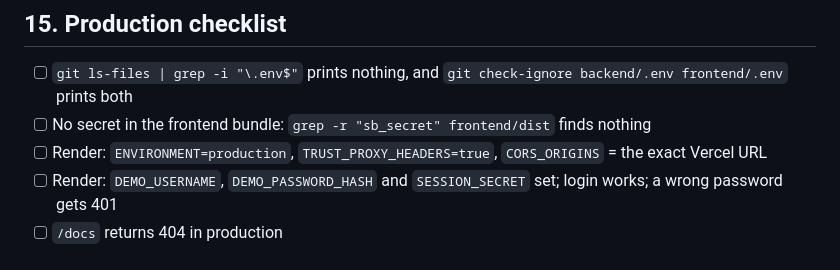
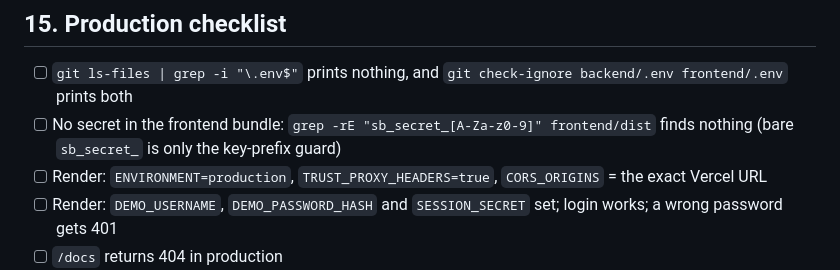
Before and after one commit to mohamedwaseemgitx7-dotcom/chatbot, a Markdown page: README.md, the part around the change. Drawn GitHub-style.

Commit message:
README: fix false positive in the bundle secret-leak check
`grep -r "sb_secret"` always matched the key-prefix guard in
src/lib/supabase.js and supabase-js, so the checklist could never pass.
Match an actual key (`sb_secret_` followed by key characters) instead.

Co-Authored-By: Claude Opus 5.5 <noreply@anthropic.com>

```diff
--- a/README.md
+++ b/README.md
@@ -433,7 +433,7 @@ Go through these in order:
 ## 15. Production checklist
 
 - [ ] `git ls-files | grep -i "\.env$"` prints nothing, and `git check-ignore backend/.env frontend/.env` prints both
-- [ ] No secret in the frontend bundle: `grep -r "sb_secret" frontend/dist` finds nothing
+- [ ] No secret in the frontend bundle: `grep -rE "sb_secret_[A-Za-z0-9]" frontend/dist` finds nothing (bare `sb_secret_` is only the key-prefix guard)
 - [ ] Render: `ENVIRONMENT=production`, `TRUST_PROXY_HEADERS=true`, `CORS_ORIGINS` = the exact Vercel URL
 - [ ] Render: `DEMO_USERNAME`, `DEMO_PASSWORD_HASH` and `SESSION_SECRET` set; login works; a wrong password gets 401
 - [ ] `/docs` returns 404 in production
```
